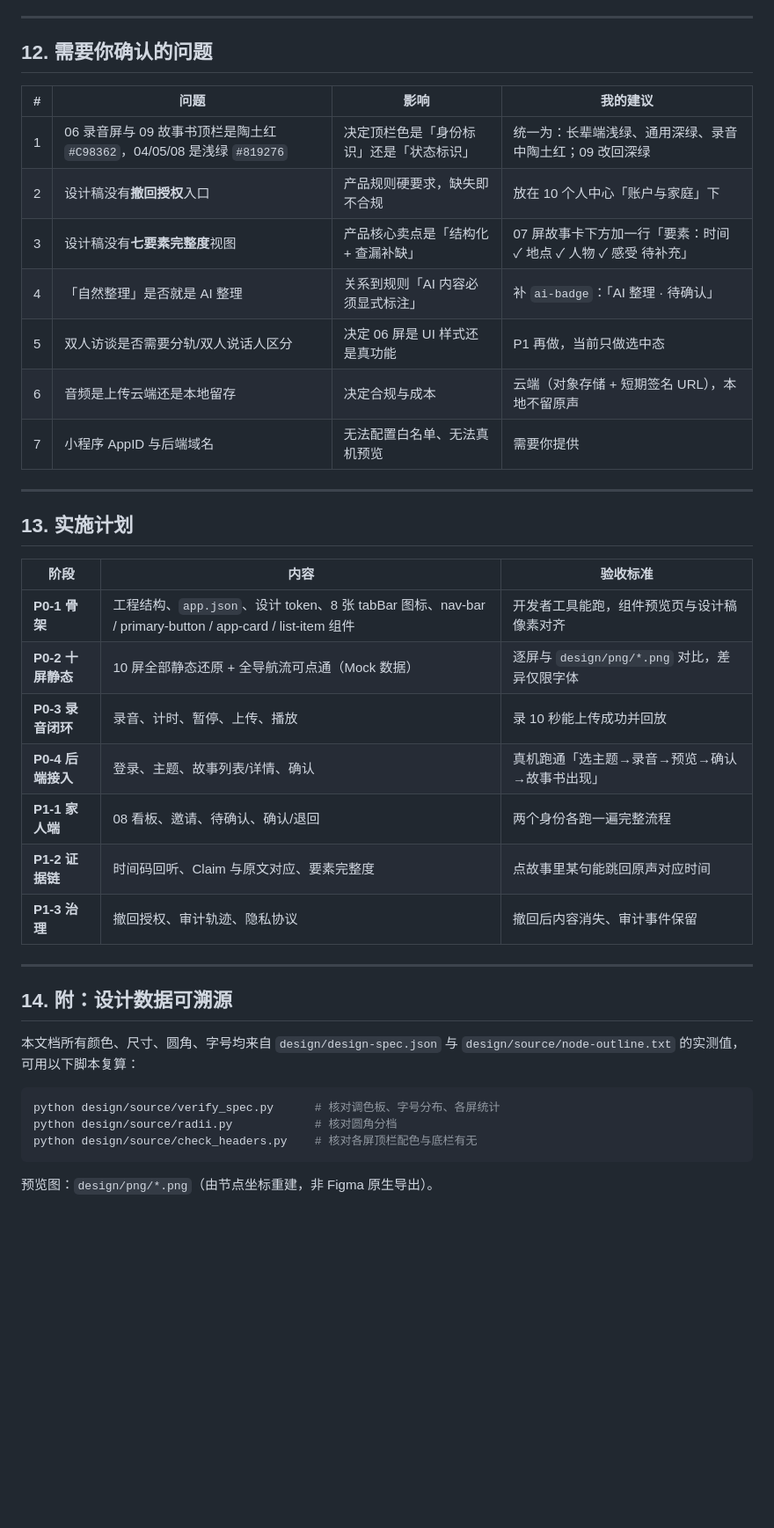
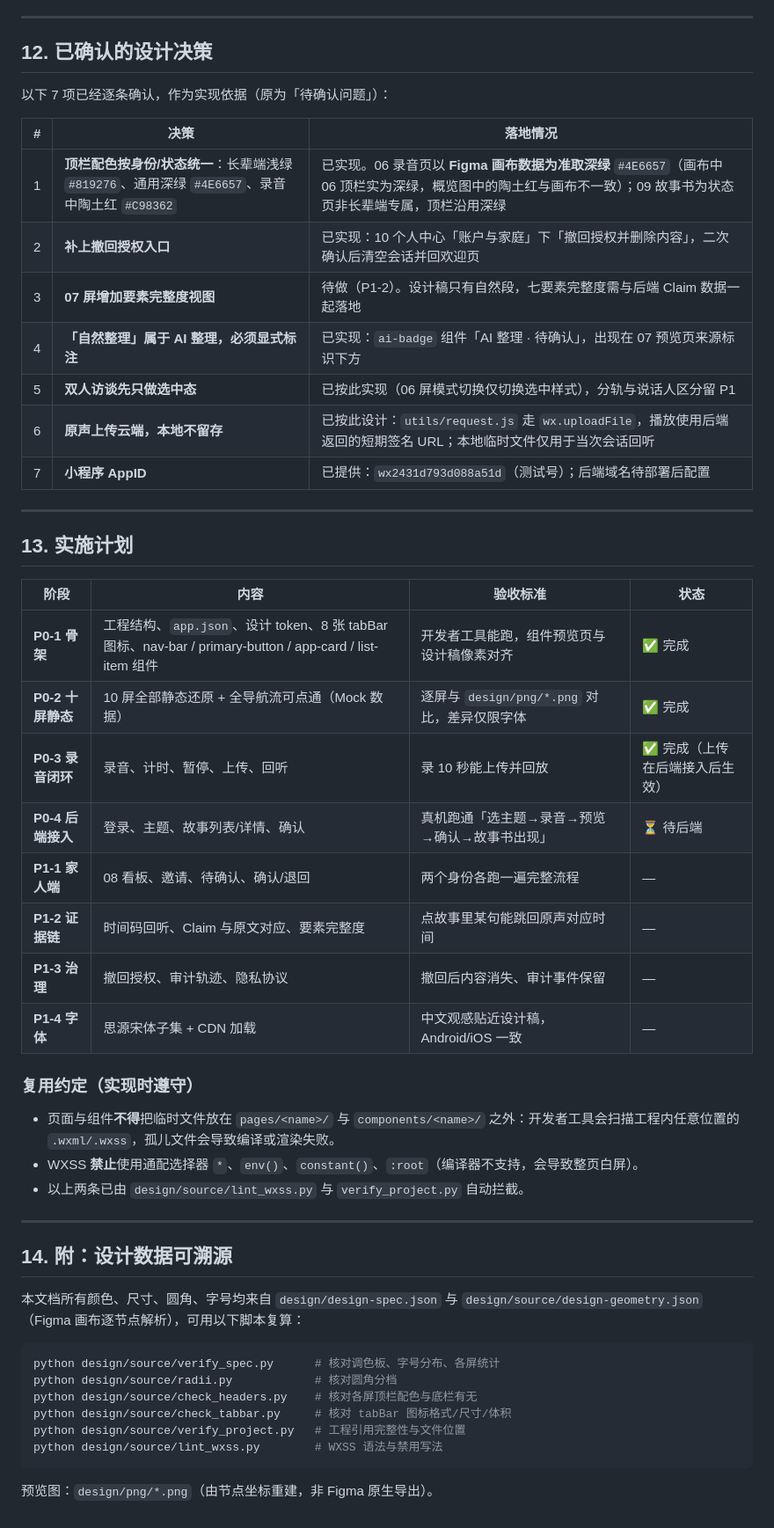
Before and after one commit to tzr1285195647-max/memory-bank-work, a Markdown page: docs/TECH_PLAN.md, the part around the change. Shown at 88% size. GitHub-like rendering; blank space fills up the shorter version.

Commit message:
docs: 落定 7 项设计决策与复用约定，刷新实施计划状态
- 第 12 节由「待确认问题」改为「已确认的设计决策」，逐条记录落地情况
- 第 13 节补实施状态：P0-1/P0-2/P0-3 完成，P0-4 待后端，新增 P1-4 字体
- 新增「复用约定」：临时文件不得放在 pages/components 之外、
  WXSS 禁用通配选择器与 env()，两条均已由脚本自动拦截

````diff
--- a/docs/TECH_PLAN.md
+++ b/docs/TECH_PLAN.md
@@ -354,42 +354,54 @@ AuditEvent    审计事件（不可静默覆盖）
 
 ---
 
-## 12. 需要你确认的问题
+## 12. 已确认的设计决策
 
-| # | 问题 | 影响 | 我的建议 |
-|---|---|---|---|
-| 1 | 06 录音屏与 09 故事书顶栏是陶土红 `#C98362`，04/05/08 是浅绿 `#819276` | 决定顶栏色是「身份标识」还是「状态标识」 | 统一为：长辈端浅绿、通用深绿、录音中陶土红；09 改回深绿 |
-| 2 | 设计稿没有**撤回授权**入口 | 产品规则硬要求，缺失即不合规 | 放在 10 个人中心「账户与家庭」下 |
-| 3 | 设计稿没有**七要素完整度**视图 | 产品核心卖点是「结构化 + 查漏补缺」 | 07 屏故事卡下方加一行「要素：时间 ✓ 地点 ✓ 人物 ✓ 感受 待补充」 |
-| 4 | 「自然整理」是否就是 AI 整理 | 关系到规则「AI 内容必须显式标注」 | 补 `ai-badge`：「AI 整理 · 待确认」 |
-| 5 | 双人访谈是否需要分轨/双人说话人区分 | 决定 06 屏是 UI 样式还是真功能 | P1 再做，当前只做选中态 |
-| 6 | 音频是上传云端还是本地留存 | 决定合规与成本 | 云端（对象存储 + 短期签名 URL），本地不留原声 |
-| 7 | 小程序 AppID 与后端域名 | 无法配置白名单、无法真机预览 | 需要你提供 |
+以下 7 项已经逐条确认，作为实现依据（原为「待确认问题」）：
+
+| # | 决策 | 落地情况 |
+|---|---|---|
+| 1 | **顶栏配色按身份/状态统一**：长辈端浅绿 `#819276`、通用深绿 `#4E6657`、录音中陶土红 `#C98362` | 已实现。06 录音页以 **Figma 画布数据为准取深绿** `#4E6657`（画布中 06 顶栏实为深绿，概览图中的陶土红与画布不一致）；09 故事书为状态页非长辈端专属，顶栏沿用深绿 |
+| 2 | **补上撤回授权入口** | 已实现：10 个人中心「账户与家庭」下「撤回授权并删除内容」，二次确认后清空会话并回欢迎页 |
+| 3 | **07 屏增加要素完整度视图** | 待做（P1-2）。设计稿只有自然段，七要素完整度需与后端 Claim 数据一起落地 |
+| 4 | **「自然整理」属于 AI 整理，必须显式标注** | 已实现：`ai-badge` 组件「AI 整理 · 待确认」，出现在 07 预览页来源标识下方 |
+| 5 | **双人访谈先只做选中态** | 已按此实现（06 屏模式切换仅切换选中样式），分轨与说话人区分留 P1 |
+| 6 | **原声上传云端，本地不留存** | 已按此设计：`utils/request.js` 走 `wx.uploadFile`，播放使用后端返回的短期签名 URL；本地临时文件仅用于当次会话回听 |
+| 7 | **小程序 AppID** | 已提供：`wx2431d793d088a51d`（测试号）；后端域名待部署后配置 |
 
 ---
 
 ## 13. 实施计划
 
-| 阶段 | 内容 | 验收标准 |
-|---|---|---|
-| **P0-1 骨架** | 工程结构、`app.json`、设计 token、8 张 tabBar 图标、nav-bar / primary-button / app-card / list-item 组件 | 开发者工具能跑，组件预览页与设计稿像素对齐 |
-| **P0-2 十屏静态** | 10 屏全部静态还原 + 全导航流可点通（Mock 数据） | 逐屏与 `design/png/*.png` 对比，差异仅限字体 |
-| **P0-3 录音闭环** | 录音、计时、暂停、上传、播放 | 录 10 秒能上传成功并回放 |
-| **P0-4 后端接入** | 登录、主题、故事列表/详情、确认 | 真机跑通「选主题→录音→预览→确认→故事书出现」 |
-| **P1-1 家人端** | 08 看板、邀请、待确认、确认/退回 | 两个身份各跑一遍完整流程 |
-| **P1-2 证据链** | 时间码回听、Claim 与原文对应、要素完整度 | 点故事里某句能跳回原声对应时间 |
-| **P1-3 治理** | 撤回授权、审计轨迹、隐私协议 | 撤回后内容消失、审计事件保留 |
+| 阶段 | 内容 | 验收标准 | 状态 |
+|---|---|---|---|
+| **P0-1 骨架** | 工程结构、`app.json`、设计 token、8 张 tabBar 图标、nav-bar / primary-button / app-card / list-item 组件 | 开发者工具能跑，组件预览页与设计稿像素对齐 | ✅ 完成 |
+| **P0-2 十屏静态** | 10 屏全部静态还原 + 全导航流可点通（Mock 数据） | 逐屏与 `design/png/*.png` 对比，差异仅限字体 | ✅ 完成 |
+| **P0-3 录音闭环** | 录音、计时、暂停、上传、回听 | 录 10 秒能上传并回放 | ✅ 完成（上传在后端接入后生效） |
+| **P0-4 后端接入** | 登录、主题、故事列表/详情、确认 | 真机跑通「选主题→录音→预览→确认→故事书出现」 | ⏳ 待后端 |
+| **P1-1 家人端** | 08 看板、邀请、待确认、确认/退回 | 两个身份各跑一遍完整流程 | — |
+| **P1-2 证据链** | 时间码回听、Claim 与原文对应、要素完整度 | 点故事里某句能跳回原声对应时间 | — |
+| **P1-3 治理** | 撤回授权、审计轨迹、隐私协议 | 撤回后内容消失、审计事件保留 | — |
+| **P1-4 字体** | 思源宋体子集 + CDN 加载 | 中文观感贴近设计稿，Android/iOS 一致 | — |
+
+### 复用约定（实现时遵守）
+
+- 页面与组件**不得**把临时文件放在 `pages/<name>/` 与 `components/<name>/` 之外：开发者工具会扫描工程内任意位置的 `.wxml/.wxss`，孤儿文件会导致编译或渲染失败。
+- WXSS **禁止**使用通配选择器 `*`、`env()`、`constant()`、`:root`（编译器不支持，会导致整页白屏）。
+- 以上两条已由 `design/source/lint_wxss.py` 与 `verify_project.py` 自动拦截。
 
 ---
 
 ## 14. 附：设计数据可溯源
 
-本文档所有颜色、尺寸、圆角、字号均来自 `design/design-spec.json` 与 `design/source/node-outline.txt` 的实测值，可用以下脚本复算：
+本文档所有颜色、尺寸、圆角、字号均来自 `design/design-spec.json` 与 `design/source/design-geometry.json`（Figma 画布逐节点解析），可用以下脚本复算：
 
 ```powershell
 python design/source/verify_spec.py      # 核对调色板、字号分布、各屏统计
 python design/source/radii.py            # 核对圆角分档
 python design/source/check_headers.py    # 核对各屏顶栏配色与底栏有无
+python design/source/check_tabbar.py     # 核对 tabBar 图标格式/尺寸/体积
+python design/source/verify_project.py   # 工程引用完整性与文件位置
+python design/source/lint_wxss.py        # WXSS 语法与禁用写法
 ```
 
 预览图：`design/png/*.png`（由节点坐标重建，非 Figma 原生导出）。
````
